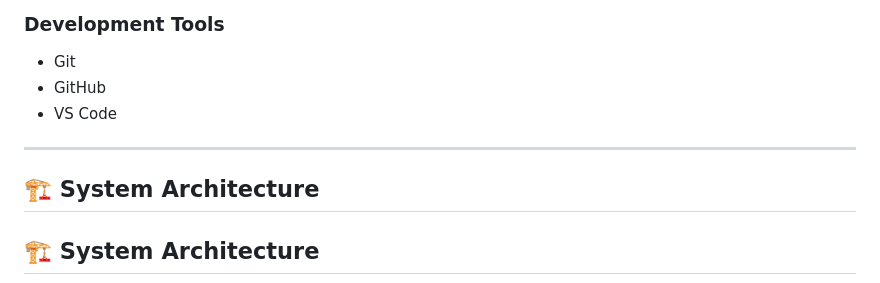
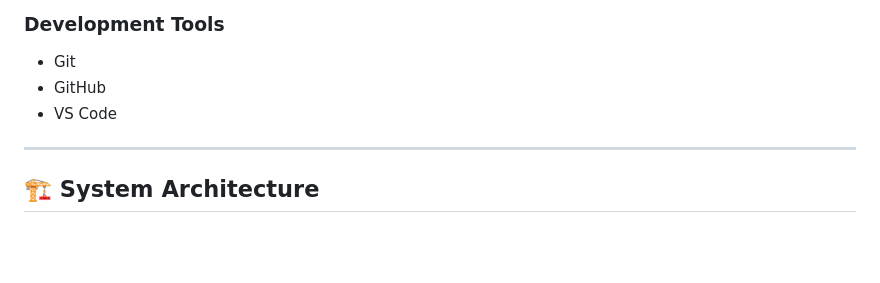
Before and after one commit to Vanshikamishra395/Vatsalya-AI-Ready--Healthcare-Platform, a Markdown page: README.md, the part around the change. Rendered like a GitHub page; blank space fills up the shorter version.

````diff
--- a/README.md
+++ b/README.md
@@ -85,7 +85,6 @@ https://vatsalya-ai-healthcare-platform.onrender.com/api/hospitals
 
 ---
 
-## 🏗️ System Architecture
 ## 🏗️ System Architecture
 
 ```mermaid
````
